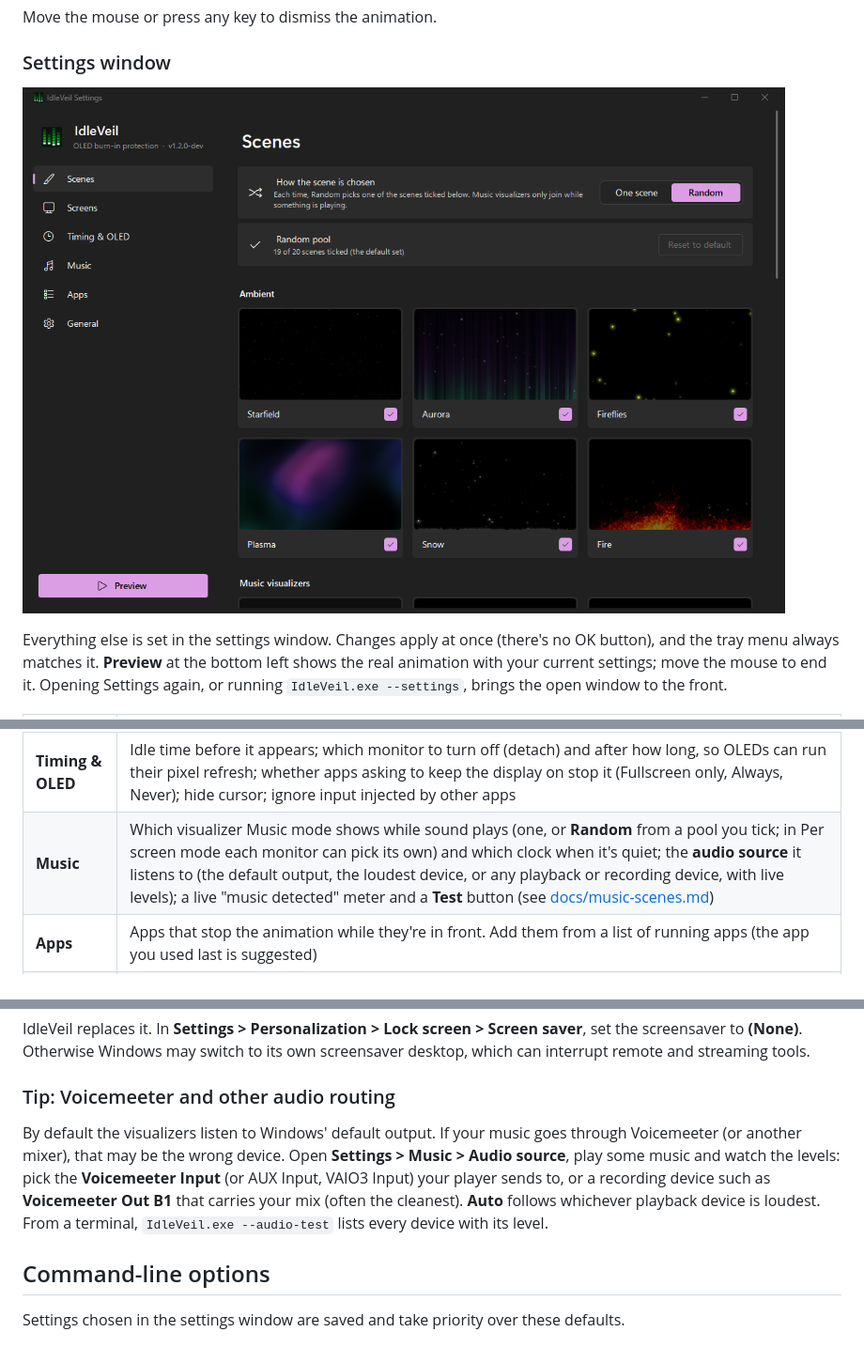
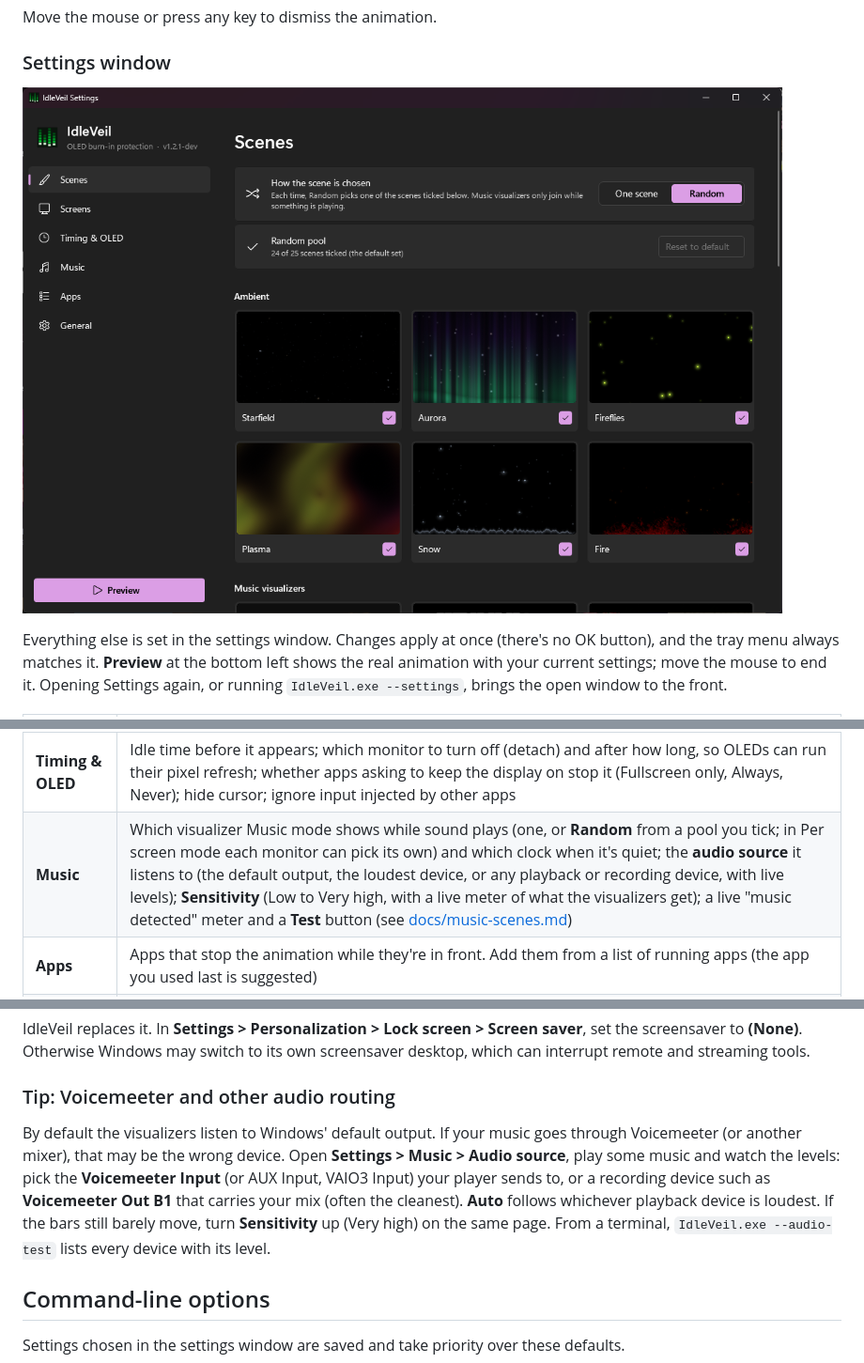
Before and after one commit to watdafawx/IdleVeil, a Markdown page: README.md, 3 parts joined by grey strips. Shown at 94% size. Rendered like a GitHub page; pictures changed too: docs/settings-window.png.

```diff
--- a/README.md
+++ b/README.md
@@ -59,7 +59,7 @@ Everything else is set in the settings window. Changes apply at once (there's no
 | **Scenes** | Live previews of every scene, grouped into Ambient, Music visualizers, Clocks and Classic (a note marks the scenes that react to sound). Click one to always show it, or pick **Random** and tick which scenes it may choose from. Music visualizers only join Random while something is playing |
 | **Screens** | A to-scale map of your monitors with their names, resolutions and a live preview of what each will show. Choose **Span** (one scene composed across every screen: the map shows the real span picture, and **Clock screen** picks where a span clock sits, by default the largest non-OLED screen), **Each** (its own copy per screen), **Mirror** (the same picture everywhere) or **Per screen**, where clicking a monitor picks its scene. The monitor that gets turned off is marked |
 | **Timing & OLED** | Idle time before it appears; which monitor to turn off (detach) and after how long, so OLEDs can run their pixel refresh; whether apps asking to keep the display on stop it (Fullscreen only, Always, Never); hide cursor; ignore input injected by other apps |
-| **Music** | Which visualizer Music mode shows while sound plays (one, or **Random** from a pool you tick; in Per screen mode each monitor can pick its own) and which clock when it's quiet; the **audio source** it listens to (the default output, the loudest device, or any playback or recording device, with live levels); a live "music detected" meter and a **Test** button (see [docs/music-scenes.md](docs/music-scenes.md)) |
+| **Music** | Which visualizer Music mode shows while sound plays (one, or **Random** from a pool you tick; in Per screen mode each monitor can pick its own) and which clock when it's quiet; the **audio source** it listens to (the default output, the loudest device, or any playback or recording device, with live levels); **Sensitivity** (Low to Very high, with a live meter of what the visualizers get); a live "music detected" meter and a **Test** button (see [docs/music-scenes.md](docs/music-scenes.md)) |
 | **Apps** | Apps that stop the animation while they're in front. Add them from a list of running apps (the app you used last is suggested) |
 | **General** | Start with Windows, the GPU renderer (with its status, or why it fell back to GDI), automatic updates and **Check now**, the log and settings files, and About |
 
@@ -71,7 +71,7 @@ IdleVeil replaces it. In **Settings > Personalization > Lock screen > Screen sav
 
 ### Tip: Voicemeeter and other audio routing
 
-By default the visualizers listen to Windows' default output. If your music goes through Voicemeeter (or another mixer), that may be the wrong device. Open **Settings > Music > Audio source**, play some music and watch the levels: pick the **Voicemeeter Input** (or AUX Input, VAIO3 Input) your player sends to, or a recording device such as **Voicemeeter Out B1** that carries your mix (often the cleanest). **Auto** follows whichever playback device is loudest. From a terminal, `IdleVeil.exe --audio-test` lists every device with its level.
+By default the visualizers listen to Windows' default output. If your music goes through Voicemeeter (or another mixer), that may be the wrong device. Open **Settings > Music > Audio source**, play some music and watch the levels: pick the **Voicemeeter Input** (or AUX Input, VAIO3 Input) your player sends to, or a recording device such as **Voicemeeter Out B1** that carries your mix (often the cleanest). **Auto** follows whichever playback device is loudest. If the bars still barely move, turn **Sensitivity** up (Very high) on the same page. From a terminal, `IdleVeil.exe --audio-test` lists every device with its level.
 
 ## Command-line options
 
```
Also changed, not shown: docs/music-scenes.md (+21 -7 lines), 6 other files.
